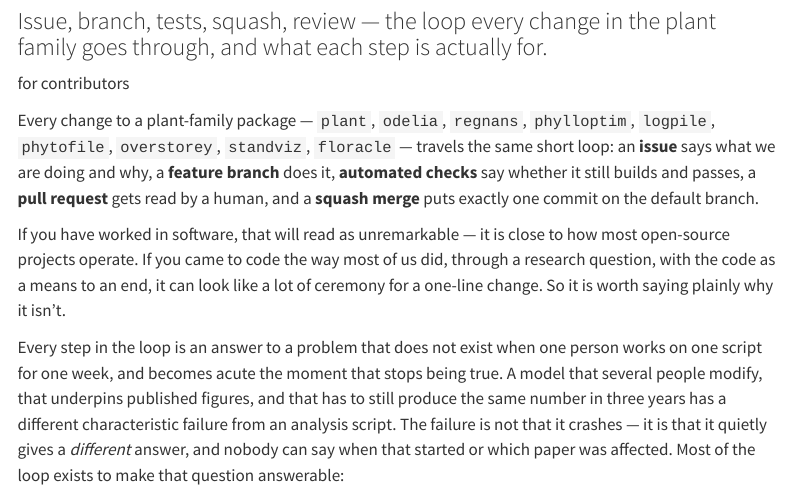
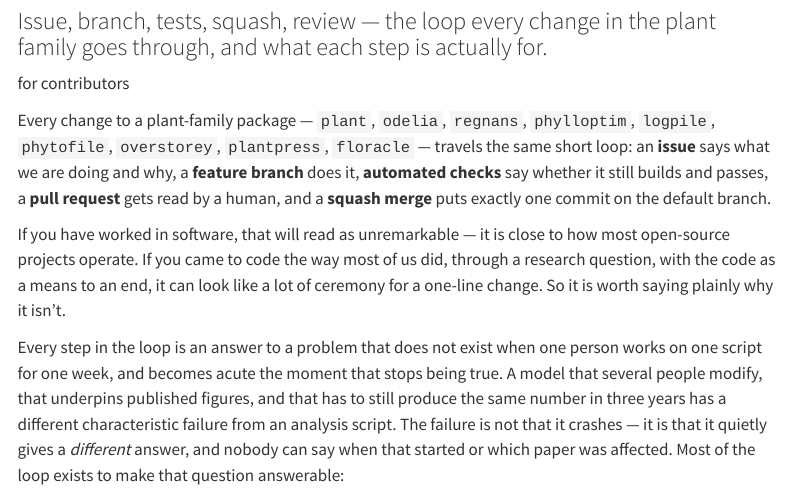
Before and after one commit to traitecoevo/overstorey, a Quarto document (contributing/how-we-work.qmd): the page in a window 1100 px wide, from 80 px down. Rendered offline with R 4.5, knitr and Pandoc in place of Quarto, with nearby package versions; menus at the side of the page are left out.

Commit message:
Name plantpress, renamed from standViz
traitecoevo/standViz is now traitecoevo/plantpress; the contributing
page's list of family packages and their default branches follows.

Co-Authored-By: Claude Opus 5.5 <noreply@anthropic.com>

```diff
--- a/contributing/how-we-work.qmd
+++ b/contributing/how-we-work.qmd
@@ -8,7 +8,7 @@ toc: true
 for contributors
 :::
 
-Every change to a plant-family package — `plant`, `odelia`, `regnans`, `phylloptim`, `logpile`, `phytofile`, `overstorey`, `standviz`, `floracle` — travels the same short loop: an **issue** says what we are doing and why, a **feature branch** does it, **automated checks** say whether it still builds and passes, a **pull request** gets read by a human, and a **squash merge** puts exactly one commit on the default branch.
+Every change to a plant-family package — `plant`, `odelia`, `regnans`, `phylloptim`, `logpile`, `phytofile`, `overstorey`, `plantpress`, `floracle` — travels the same short loop: an **issue** says what we are doing and why, a **feature branch** does it, **automated checks** say whether it still builds and passes, a **pull request** gets read by a human, and a **squash merge** puts exactly one commit on the default branch.
 
 If you have worked in software, that will read as unremarkable — it is close to how most open-source projects operate. If you came to code the way most of us did, through a research question, with the code as a means to an end, it can look like a lot of ceremony for a one-line change. So it is worth saying plainly why it isn't.
 
```
Also changed, not shown: contributing/how-we-work.qmd (2 more changed lines).
